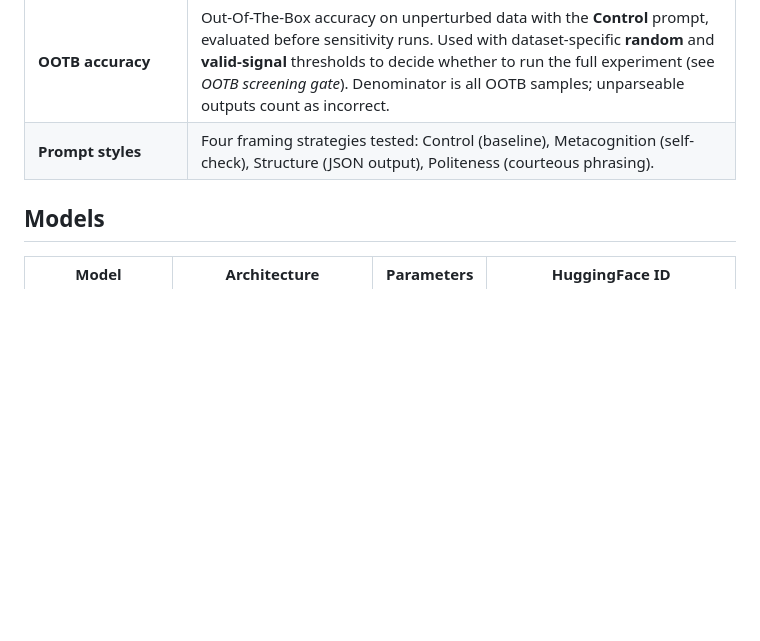
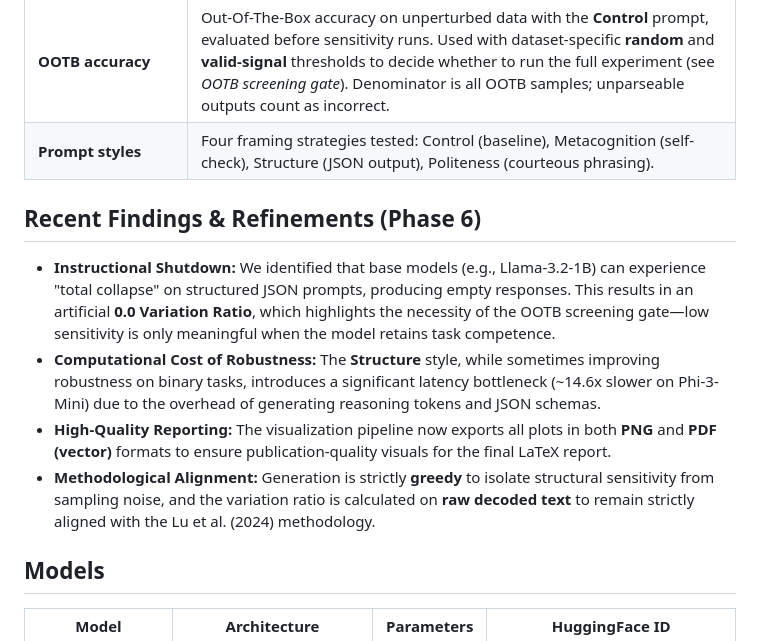
Before and after one commit to yanivmu/NLP_Stability_by_Design, a Markdown page: README.md, the part around the change. Drawn GitHub-style; blank space fills up the shorter version.

Commit message:
Document Phase 6 findings and refinements
Adds a "Recent Findings & Refinements (Phase 6)" section to the README describing key experimental observations and protocol updates: models (e.g., Llama-3.2-1B) can collapse on structured JSON prompts producing empty outputs (leading to artificial 0.0 variation ratios) which motivates the OOTB screening gate; the Structure prompt incurs a major latency cost (~14.6x on Phi-3-Mini); the plotting pipeline now exports PNG and PDF (vector) for publication-quality figures; and generation is fixed to greedy decoding with variation ratio measured on raw decoded text to align with Lu et al. (2024). These notes explain the rationale behind recent methodological choices and safeguards.

```diff
--- a/README.md
+++ b/README.md
@@ -20,6 +20,13 @@ The reference paper shows that **sensitivity** (measured via variation ratio) is
 | **Semantic-preserving perturbations** | Input variations that change surface form but not meaning (synonym replacement, paraphrasing). |
 | **OOTB accuracy** | Out-Of-The-Box accuracy on unperturbed data with the **Control** prompt, evaluated before sensitivity runs. Used with dataset-specific **random** and **valid-signal** thresholds to decide whether to run the full experiment (see *OOTB screening gate*). Denominator is all OOTB samples; unparseable outputs count as incorrect. |
 | **Prompt styles** | Four framing strategies tested: Control (baseline), Metacognition (self-check), Structure (JSON output), Politeness (courteous phrasing). |
+
+## Recent Findings & Refinements (Phase 6)
+
+- **Instructional Shutdown:** We identified that base models (e.g., Llama-3.2-1B) can experience "total collapse" on structured JSON prompts, producing empty responses. This results in an artificial **0.0 Variation Ratio**, which highlights the necessity of the OOTB screening gate—low sensitivity is only meaningful when the model retains task competence.
+- **Computational Cost of Robustness:** The **Structure** style, while sometimes improving robustness on binary tasks, introduces a significant latency bottleneck (~14.6x slower on Phi-3-Mini) due to the overhead of generating reasoning tokens and JSON schemas.
+- **High-Quality Reporting:** The visualization pipeline now exports all plots in both **PNG** and **PDF (vector)** formats to ensure publication-quality visuals for the final LaTeX report.
+- **Methodological Alignment:** Generation is strictly **greedy** to isolate structural sensitivity from sampling noise, and the variation ratio is calculated on **raw decoded text** to remain strictly aligned with the Lu et al. (2024) methodology.
 
 ## Models
 
```
